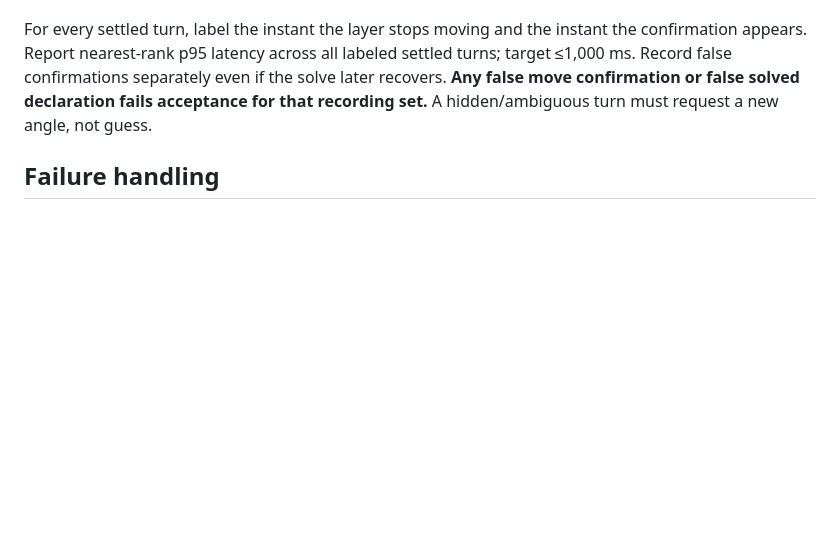
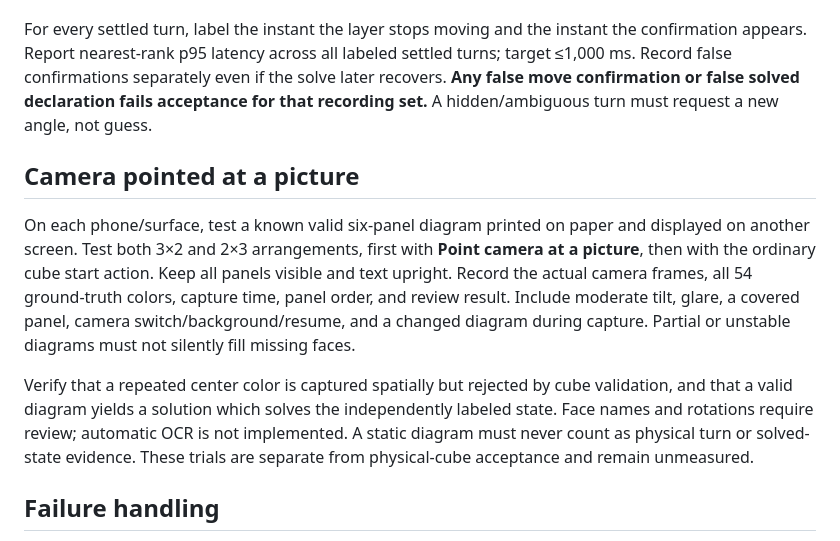
Before and after one commit to 10xDeVv/XuanyAI, a Markdown page: docs/ACCEPTANCE.md, the part around the change. Rendered like a GitHub page; blank space fills up the shorter version.

Commit message:
Record live camera picture deployment and device test handoff

```diff
--- a/docs/ACCEPTANCE.md
+++ b/docs/ACCEPTANCE.md
@@ -17,6 +17,12 @@ Use ten different legal known scrambles. Vary which face appears first and the o
 Every trial includes one deliberate incorrect quarter turn, whose identity and time are labeled independently. Follow the remaining arrows. Record whether the wrong turn is identified and replanned without manual color input, whether recovery is needed, and whether the final physical cube is solved. Target: at least 9/10 full solves for each platform. Do not exclude inconvenient failures.
 
 For every settled turn, label the instant the layer stops moving and the instant the confirmation appears. Report nearest-rank p95 latency across all labeled settled turns; target ≤1,000 ms. Record false confirmations separately even if the solve later recovers. **Any false move confirmation or false solved declaration fails acceptance for that recording set.** A hidden/ambiguous turn must request a new angle, not guess.
+
+## Camera pointed at a picture
+
+On each phone/surface, test a known valid six-panel diagram printed on paper and displayed on another screen. Test both 3×2 and 2×3 arrangements, first with **Point camera at a picture**, then with the ordinary cube start action. Keep all panels visible and text upright. Record the actual camera frames, all 54 ground-truth colors, capture time, panel order, and review result. Include moderate tilt, glare, a covered panel, camera switch/background/resume, and a changed diagram during capture. Partial or unstable diagrams must not silently fill missing faces.
+
+Verify that a repeated center color is captured spatially but rejected by cube validation, and that a valid diagram yields a solution which solves the independently labeled state. Face names and rotations require review; automatic OCR is not implemented. A static diagram must never count as physical turn or solved-state evidence. These trials are separate from physical-cube acceptance and remain unmeasured.
 
 ## Failure handling
 
```
Also changed, not shown: docs/DAX-SETUP.md (+2 -0 lines), docs/VALIDATION.md (+5 -1 lines).
